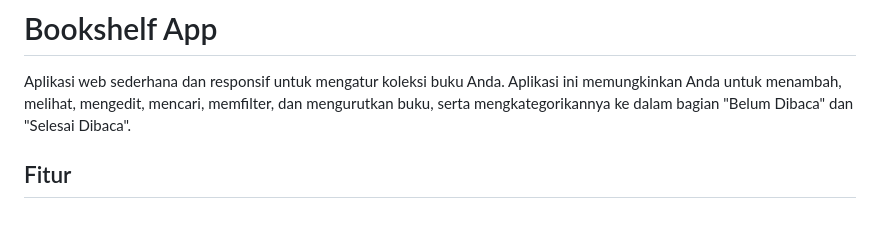
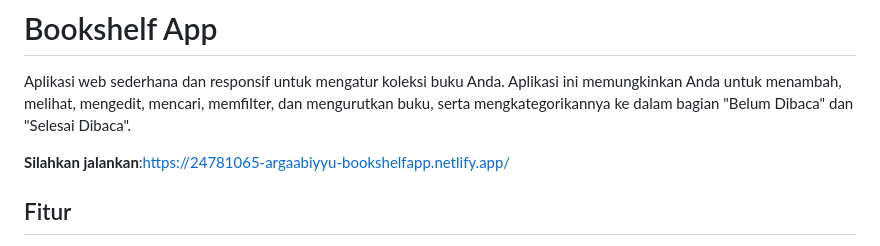
Before and after one commit to arga-fyt7/Bookshelf-APP, a Markdown page: README.md, the part around the change. Drawn GitHub-style; blank space fills up the shorter version.

Commit message:
Update README.md
perubahan

```diff
--- a/README.md
+++ b/README.md
@@ -1,6 +1,8 @@
 # Bookshelf App
 
 Aplikasi web sederhana dan responsif untuk mengatur koleksi buku Anda. Aplikasi ini memungkinkan Anda untuk menambah, melihat, mengedit, mencari, memfilter, dan mengurutkan buku, serta mengkategorikannya ke dalam bagian "Belum Dibaca" dan "Selesai Dibaca".
+
+**Silahkan jalankan**:https://24781065-argaabiyyu-bookshelfapp.netlify.app/
 
 ## Fitur
 
```
